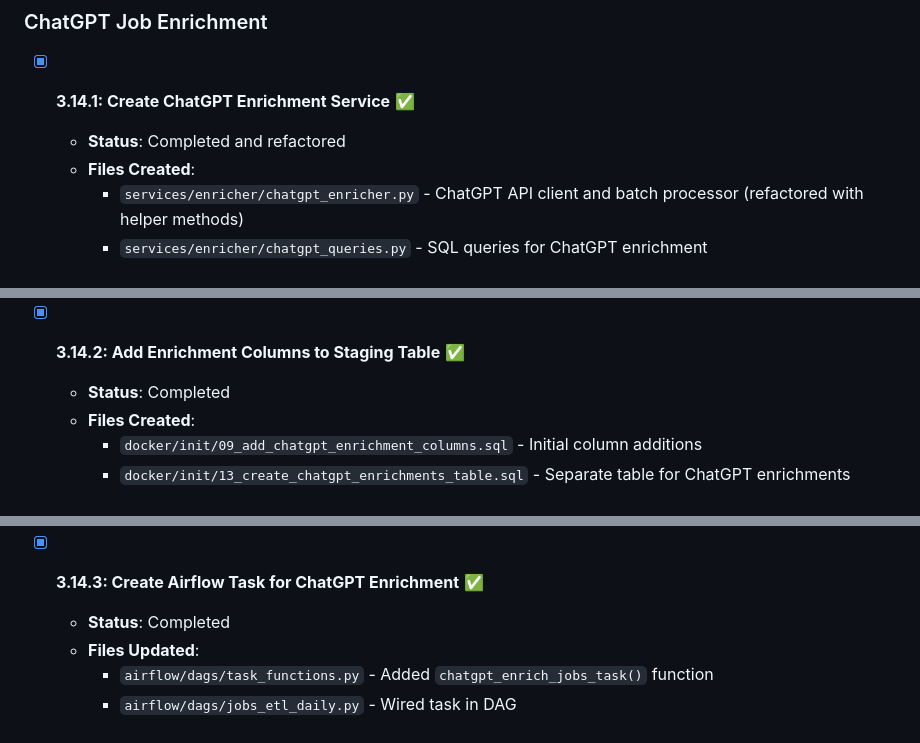
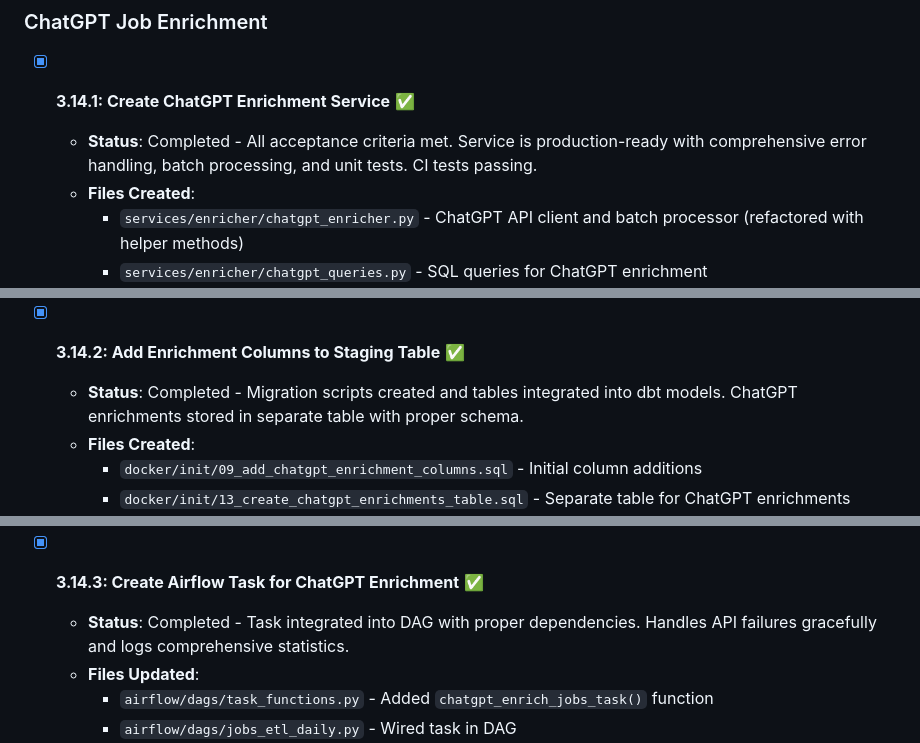
Before and after one commit to filmozolevskiy/job-etl-project, a Markdown page: project_documentation/implementation-todo.md, 3 parts joined by grey strips. Drawn GitHub-style.

Commit message:
docs: Update ChatGPT enrichment status to completed
- Enhanced status descriptions for all three ChatGPT enrichment tasks (3.14.1-3.14.3)
- All acceptance criteria verified as complete
- Service is production-ready with comprehensive error handling and tests

```diff
--- a/project_documentation/implementation-todo.md
+++ b/project_documentation/implementation-todo.md
@@ -787,7 +787,7 @@ This document provides a phased implementation checklist for the Job Postings Da
 ### ChatGPT Job Enrichment
 
 - [x] **3.14.1: Create ChatGPT Enrichment Service** ✅
-  - **Status**: Completed and refactored
+  - **Status**: Completed - All acceptance criteria met. Service is production-ready with comprehensive error handling, batch processing, and unit tests. CI tests passing.
   - **Files Created**:
     - `services/enricher/chatgpt_enricher.py` - ChatGPT API client and batch processor (refactored with helper methods)
     - `services/enricher/chatgpt_queries.py` - SQL queries for ChatGPT enrichment
@@ -803,7 +803,7 @@ This document provides a phased implementation checklist for the Job Postings Da
     - ✅ Code quality: type hints, docstrings, no code duplication, unit tests
 
 - [x] **3.14.2: Add Enrichment Columns to Staging Table** ✅
-  - **Status**: Completed
+  - **Status**: Completed - Migration scripts created and tables integrated into dbt models. ChatGPT enrichments stored in separate table with proper schema.
   - **Files Created**:
     - `docker/init/09_add_chatgpt_enrichment_columns.sql` - Initial column additions
     - `docker/init/13_create_chatgpt_enrichments_table.sql` - Separate table for ChatGPT enrichments
@@ -823,7 +823,7 @@ This document provides a phased implementation checklist for the Job Postings Da
     - ✅ Update `dbt/models/staging/jsearch_job_postings.sql` to include new columns
 
 - [x] **3.14.3: Create Airflow Task for ChatGPT Enrichment** ✅
-  - **Status**: Completed
+  - **Status**: Completed - Task integrated into DAG with proper dependencies. Handles API failures gracefully and logs comprehensive statistics.
   - **Files Updated**:
     - `airflow/dags/task_functions.py` - Added `chatgpt_enrich_jobs_task()` function
     - `airflow/dags/jobs_etl_daily.py` - Wired task in DAG
```
